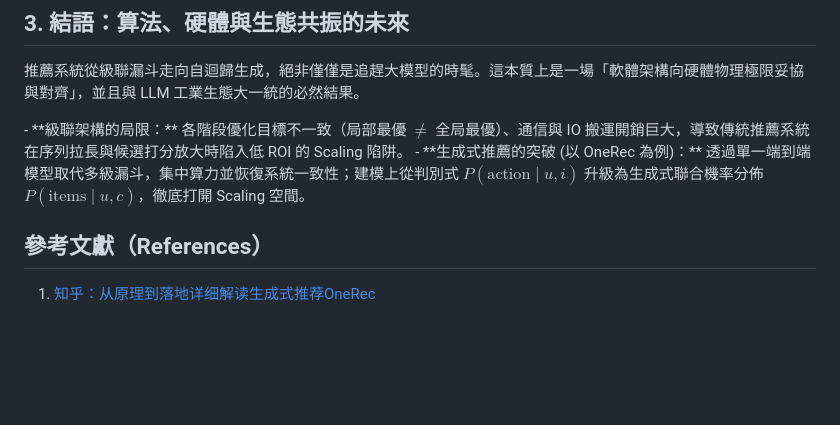
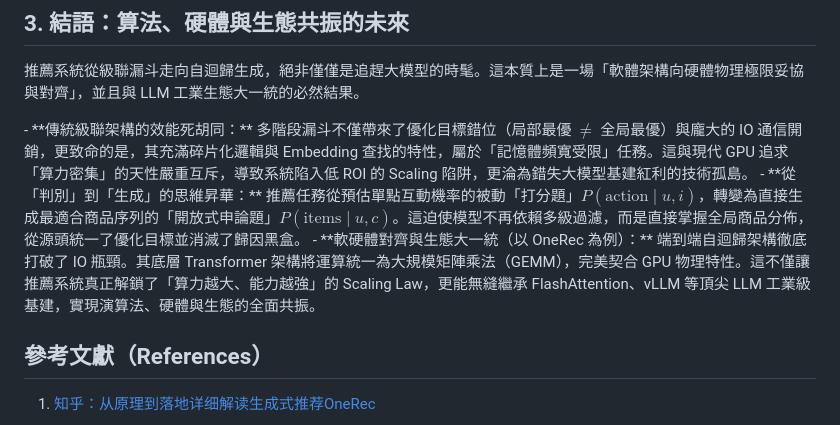
Before and after one commit to ChaoChienHung/Ludwigia, a Markdown page: writing/from-cascade-to-generative-recommendation-paradigm-shift/from-cascade-to-generative-recommendation-paradigm-shift-zh-tw.md, the part around the change. Rendered like a GitHub page; blank space fills up the shorter version.

```diff
--- a/writing/from-cascade-to-generative-recommendation-paradigm-shift/from-cascade-to-generative-recommendation-paradigm-shift-zh-tw.md
+++ b/writing/from-cascade-to-generative-recommendation-paradigm-shift/from-cascade-to-generative-recommendation-paradigm-shift-zh-tw.md
@@ -79,8 +79,9 @@ LastModified: 2026-08-10
 推薦系統從級聯漏斗走向自迴歸生成，絕非僅僅是追趕大模型的時髦。這本質上是一場「軟體架構向硬體物理極限妥協與對齊」，並且與 LLM 工業生態大一統的必然結果。
 
 <takeaways>
-- **級聯架構的局限：** 各階段優化目標不一致（局部最優 $\neq$ 全局最優）、通信與 IO 搬運開銷巨大，導致傳統推薦系統在序列拉長與候選打分放大時陷入低 ROI 的 Scaling 陷阱。
-- **生成式推薦的突破 (以 OneRec 為例)：** 透過單一端到端模型取代多級漏斗，集中算力並恢復系統一致性；建模上從判別式 $P(\text{action} \mid u, i)$ 升級為生成式聯合機率分佈 $P(\text{items} \mid u, c)$，徹底打開 Scaling 空間。
+- **傳統級聯架構的效能死胡同：** 多階段漏斗不僅帶來了優化目標錯位（局部最優 $\neq$ 全局最優）與龐大的 IO 通信開銷，更致命的是，其充滿碎片化邏輯與 Embedding 查找的特性，屬於「記憶體頻寬受限」任務。這與現代 GPU 追求「算力密集」的天性嚴重互斥，導致系統陷入低 ROI 的 Scaling 陷阱，更淪為錯失大模型基建紅利的技術孤島。
+- **從「判別」到「生成」的思維昇華：** 推薦任務從預估單點互動機率的被動「打分題」$P(\text{action} \mid u, i)$，轉變為直接生成最適合商品序列的「開放式申論題」$P(\text{items} \mid u, c)$。這迫使模型不再依賴多級過濾，而是直接掌握全局商品分佈，從源頭統一了優化目標並消滅了歸因黑盒。
+- **軟硬體對齊與生態大一統（以 OneRec 為例）：** 端到端自迴歸架構徹底打破了 IO 瓶頸。其底層 Transformer 架構將運算統一為大規模矩陣乘法（GEMM），完美契合 GPU 物理特性。這不僅讓推薦系統真正解鎖了「算力越大、能力越強」的 Scaling Law，更能無縫繼承 FlashAttention、vLLM 等頂尖 LLM 工業級基建，實現演算法、硬體與生態的全面共振。
 </takeaways>
 
 ## 參考文獻（References）
```
